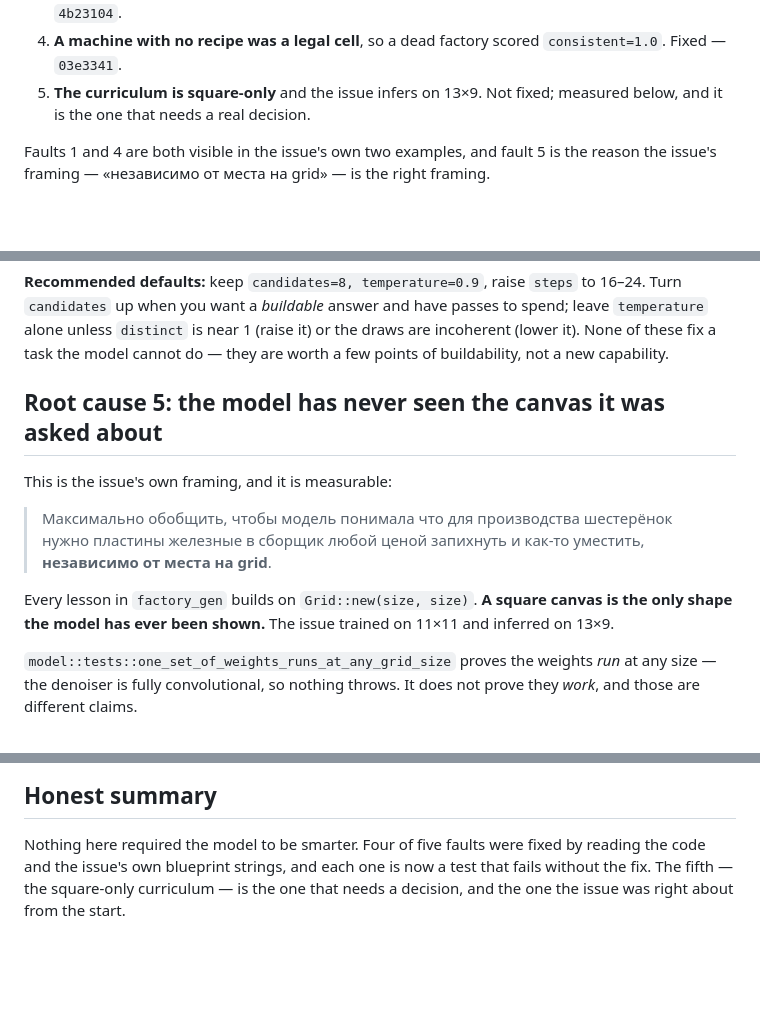
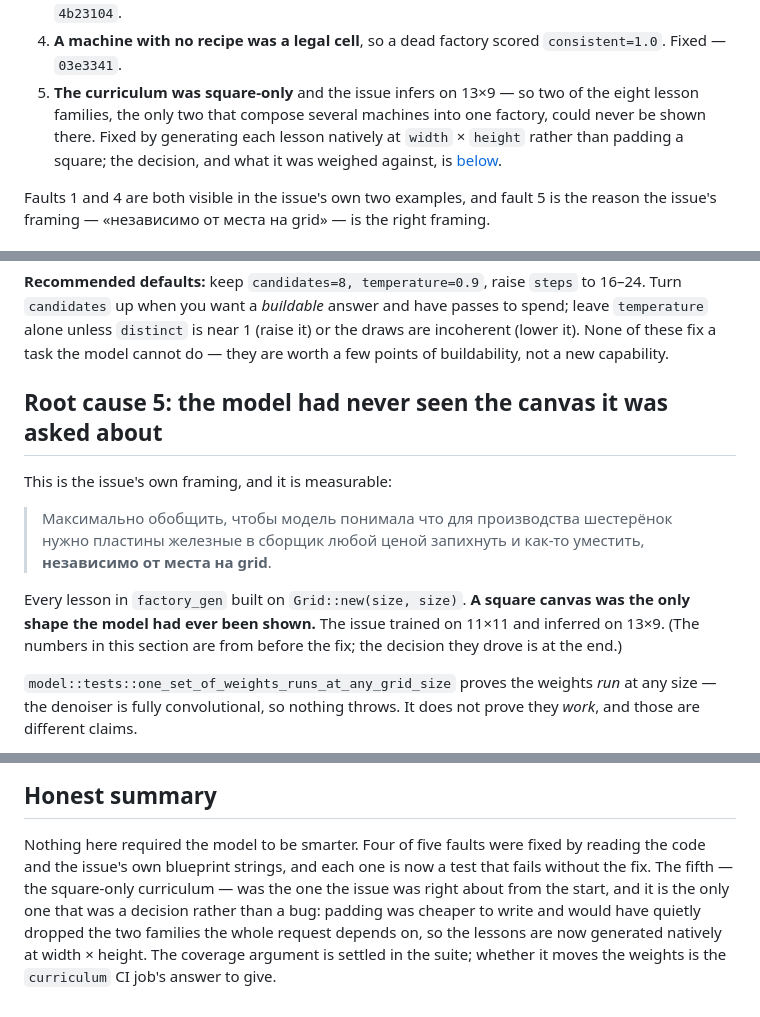
Before and after one commit to uselessgoddess/diffusion-factorio, a Markdown page: docs/GENERALIZATION.md, 3 parts joined by grey strips. GitHub-like rendering; blank space fills up the shorter version.

```diff
--- a/docs/GENERALIZATION.md
+++ b/docs/GENERALIZATION.md
@@ -30,8 +30,11 @@ the model's weights:
    visible. Fixed — `4b23104`.
 4. **A machine with no recipe was a legal cell**, so a dead factory scored
    `consistent=1.0`. Fixed — `03e3341`.
-5. **The curriculum is square-only** and the issue infers on 13×9. Not fixed;
-   measured below, and it is the one that needs a real decision.
+5. **The curriculum was square-only** and the issue infers on 13×9 — so two of
+   the eight lesson families, the only two that compose several machines into one
+   factory, could never be shown there. Fixed by generating each lesson natively
+   at `width` × `height` rather than padding a square; the decision, and what it
+   was weighed against, is [below](#what-was-done-about-it-native-width-height-not-padding).
 
 Faults 1 and 4 are both visible in the issue's own two examples, and fault 5 is
 the reason the issue's framing — «независимо от места на grid» — is the right
@@ -239,7 +242,7 @@ spend; leave `temperature` alone unless `distinct` is near 1 (raise it) or the
 draws are incoherent (lower it). None of these fix a task the model cannot do —
 they are worth a few points of buildability, not a new capability.
 
-## Root cause 5: the model has never seen the canvas it was asked about
+## Root cause 5: the model had never seen the canvas it was asked about
 
 This is the issue's own framing, and it is measurable:
 
@@ -247,9 +250,10 @@ This is the issue's own framing, and it is measurable:
 > нужно пластины железные в сборщик любой ценой запихнуть и как-то уместить,
 > **независимо от места на grid**.
 
-Every lesson in `factory_gen` builds on `Grid::new(size, size)`. **A square
-canvas is the only shape the model has ever been shown.** The issue trained on
-11×11 and inferred on 13×9.
+Every lesson in `factory_gen` built on `Grid::new(size, size)`. **A square canvas
+was the only shape the model had ever been shown.** The issue trained on 11×11
+and inferred on 13×9. (The numbers in this section are from before the fix; the
+decision they drove is at the end.)
 
 `model::tests::one_set_of_weights_runs_at_any_grid_size` proves the weights *run*
 at any size — the denoiser is fully convolutional, so nothing throws. It does not
@@ -358,5 +428,9 @@ prerequisite, and now it is done.
 
 Nothing here required the model to be smarter. Four of five faults were fixed by
 reading the code and the issue's own blueprint strings, and each one is now a
-test that fails without the fix. The fifth — the square-only curriculum — is the
-one that needs a decision, and the one the issue was right about from the start.
+test that fails without the fix. The fifth — the square-only curriculum — was the
+one the issue was right about from the start, and it is the only one that was a
+decision rather than a bug: padding was cheaper to write and would have quietly
+dropped the two families the whole request depends on, so the lessons are now
+generated natively at width × height. The coverage argument is settled in the
+suite; whether it moves the weights is the `curriculum` CI job's answer to give.
```
Also changed, not shown: other parts of docs/GENERALIZATION.md (+76 -10 lines), docs/INFERENCE_AND_TRAINING.md (+4 -0 lines).
